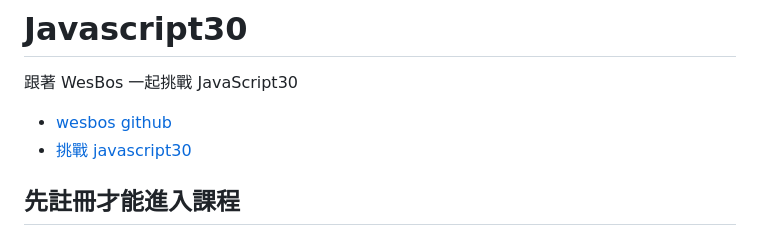
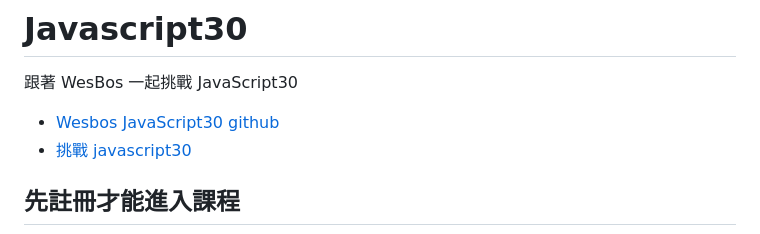
Before and after one commit to jamestong10/JavaScript30, a Markdown page: READ.md, the part around the change. GitHub-like rendering.

```diff
--- a/READ.md
+++ b/READ.md
@@ -3,7 +3,7 @@
 # Javascript30
 跟著 WesBos 一起挑戰 JavaScript30
 
-* [wesbos github](https://github.com/wesbos/JavaScript30)
+* [Wesbos JavaScript30 github](https://github.com/wesbos/JavaScript30)
 * [挑戰 javascript30](https://javascript30.com/)
 
 ## 先註冊才能進入課程
```
Also changed, not shown: 01_JavaScript_Drum_Kit/READ.md (+1 -0 lines), images/01_JavaScript_Drum_Kit.jpg (added).
